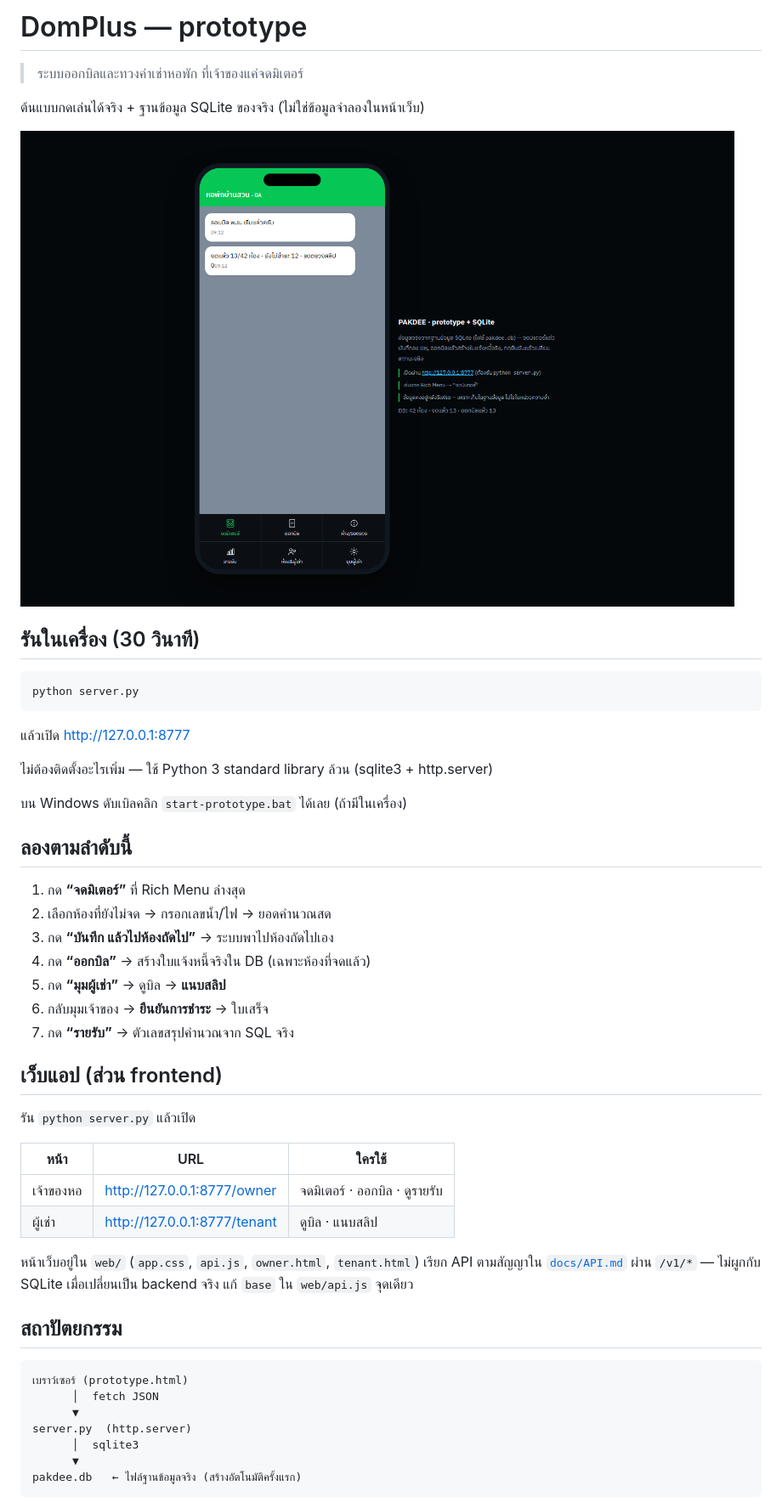
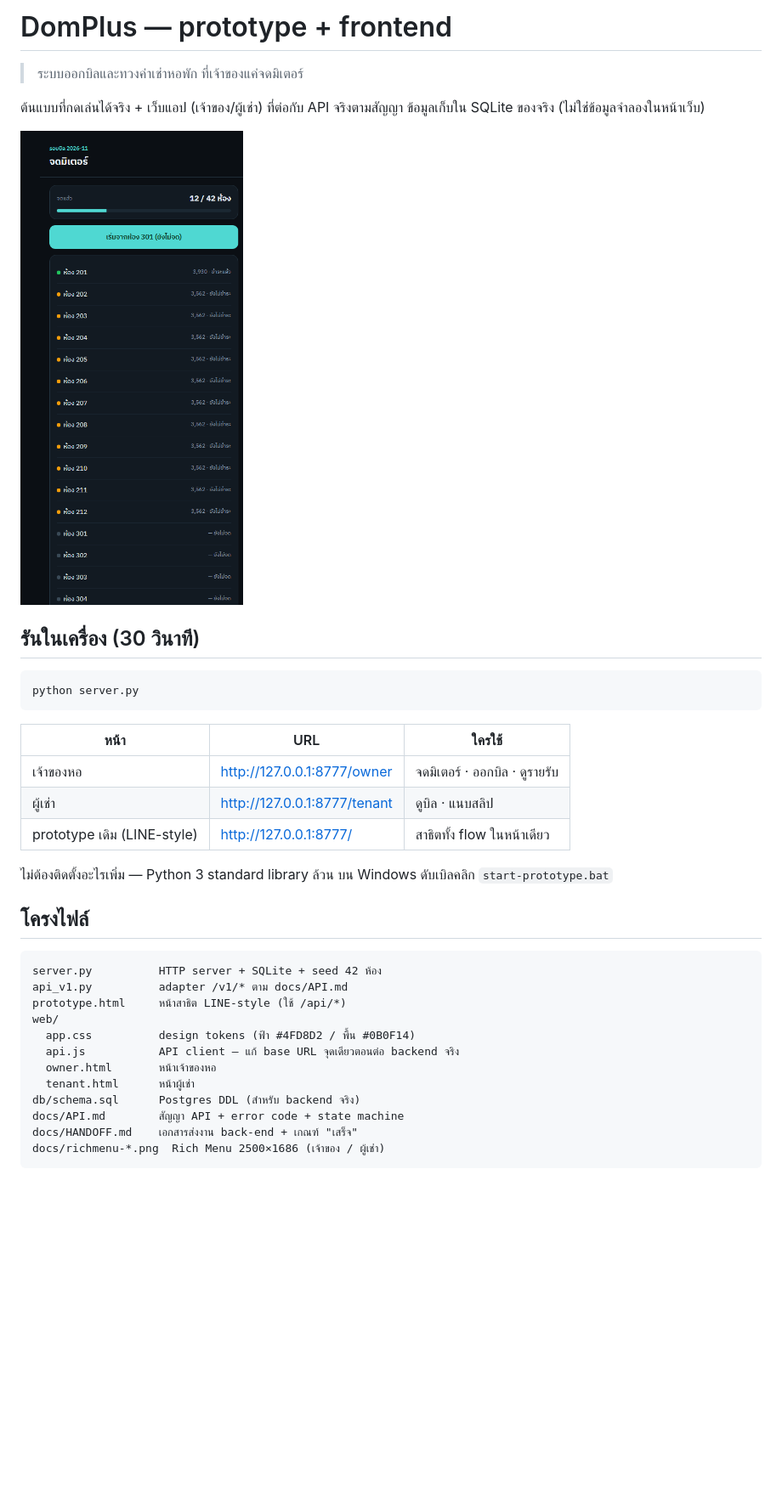
Before and after one commit to WinTuner/Dormplus-prototype, a Markdown page: README.md, the part around one of its changes. Shown at 85% size. Rendered like a GitHub page; pictures changed too: docs/web-owner.png (added); blank space fills up the shorter version.

Commit message:
Update README and docs for the frontend + v1 API

````diff
--- a/README.md
+++ b/README.md
@@ -1,10 +1,11 @@
-# DomPlus — prototype
+# DomPlus — prototype + frontend
 
 > ระบบออกบิลและทวงค่าเช่าหอพัก ที่เจ้าของแค่จดมิเตอร์
 
-ต้นแบบกดเล่นได้จริง + ฐานข้อมูล SQLite ของจริง (ไม่ใช่ข้อมูลจำลองในหน้าเว็บ)
+ต้นแบบที่กดเล่นได้จริง + เว็บแอป (เจ้าของ/ผู้เช่า) ที่ต่อกับ API จริงตามสัญญา
+ข้อมูลเก็บใน SQLite ของจริง (ไม่ใช่ข้อมูลจำลองในหน้าเว็บ)
 
-![หน้าจอ](docs/proto-live.png)
+![หน้าจอเจ้าของ](docs/web-owner.png)
 
 ## รันในเครื่อง (30 วินาที)
 
@@ -12,44 +13,29 @@
 python server.py
 ```
 
-แล้วเปิด http://127.0.0.1:8777
-
-ไม่ต้องติดตั้งอะไรเพิ่ม — ใช้ Python 3 standard library ล้วน (sqlite3 + http.server)
-
-บน Windows ดับเบิลคลิก `start-prototype.bat` ได้เลย (ถ้ามีในเครื่อง)
-
-## ลองตามลำดับนี้
-
-1. กด **“จดมิเตอร์”** ที่ Rich Menu ล่างสุด
-2. เลือกห้องที่ยังไม่จด → กรอกเลขน้ำ/ไฟ → ยอดคำนวณสด
-3. กด **“บันทึก แล้วไปห้องถัดไป”** → ระบบพาไปห้องถัดไปเอง
-4. กด **“ออกบิล”** → สร้างใบแจ้งหนี้จริงใน DB (เฉพาะห้องที่จดแล้ว)
-5. กด **“มุมผู้เช่า”** → ดูบิล → **แนบสลิป**
-6. กลับมุมเจ้าของ → **ยืนยันการชำระ** → ใบเสร็จ
-7. กด **“รายรับ”** → ตัวเลขสรุปคำนวณจาก SQL จริง
-
-## เว็บแอป (ส่วน frontend)
-
-รัน `python server.py` แล้วเปิด
-
 | หน้า | URL | ใครใช้ |
 |---|---|---|
 | เจ้าของหอ | http://127.0.0.1:8777/owner | จดมิเตอร์ · ออกบิล · ดูรายรับ |
 | ผู้เช่า | http://127.0.0.1:8777/tenant | ดูบิล · แนบสลิป |
+| prototype เดิม (LINE-style) | http://127.0.0.1:8777/ | สาธิตทั้ง flow ในหน้าเดียว |
 
-หน้าเว็บอยู่ใน `web/` (`app.css`, `api.js`, `owner.html`, `tenant.html`)
-เรียก API ตามสัญญาใน [`docs/API.md`](docs/API.md) ผ่าน `/v1/*` — ไม่ผูกกับ SQLite
-เมื่อเปลี่ยนเป็น backend จริง แก้ `base` ใน `web/api.js` จุดเดียว
+ไม่ต้องติดตั้งอะไรเพิ่ม — Python 3 standard library ล้วน
+บน Windows ดับเบิลคลิก `start-prototype.bat`
 
-## สถาปัตยกรรม
+## โครงไฟล์
 
 ```
-เบราว์เซอร์ (prototype.html)
-      │  fetch JSON
-      ▼
-server.py  (http.server)
-      │  sqlite3
-      ▼
-pakdee.db   ← ไฟล์ฐานข้อมูลจริง (สร้างอัตโนมัติครั้งแรก)
+server.py          HTTP server + SQLite + seed 42 ห้อง
+api_v1.py          adapter /v1/* ตาม docs/API.md
+prototype.html     หน้าสาธิต LINE-style (ใช้ /api/*)
+web/
+  app.css          design tokens (ฟ้า #4FD8D2 / พื้น #0B0F14)
+  api.js           API client — แก้ base URL จุดเดียวตอนต่อ backend จริง
+  owner.html       หน้าเจ้าของหอ
+  tenant.html      หน้าผู้เช่า
+db/schema.sql      Postgres DDL (สำหรับ backend จริง)
+docs/API.md        สัญญา API + error code + state machine
+docs/HANDOFF.md    เอกสารส่งงาน back-end + เกณฑ์ "เสร็จ"
+docs/richmenu-*.png  Rich Menu 2500×1686 (เจ้าของ / ผู้เช่า)
 ```
 
````
Also changed, not shown: other parts of README.md (+23 -11 lines), docs/API.md (+17 -0 lines), docs/HANDOFF.md (+3 -1 lines), docs/web-tenant.png (added).
